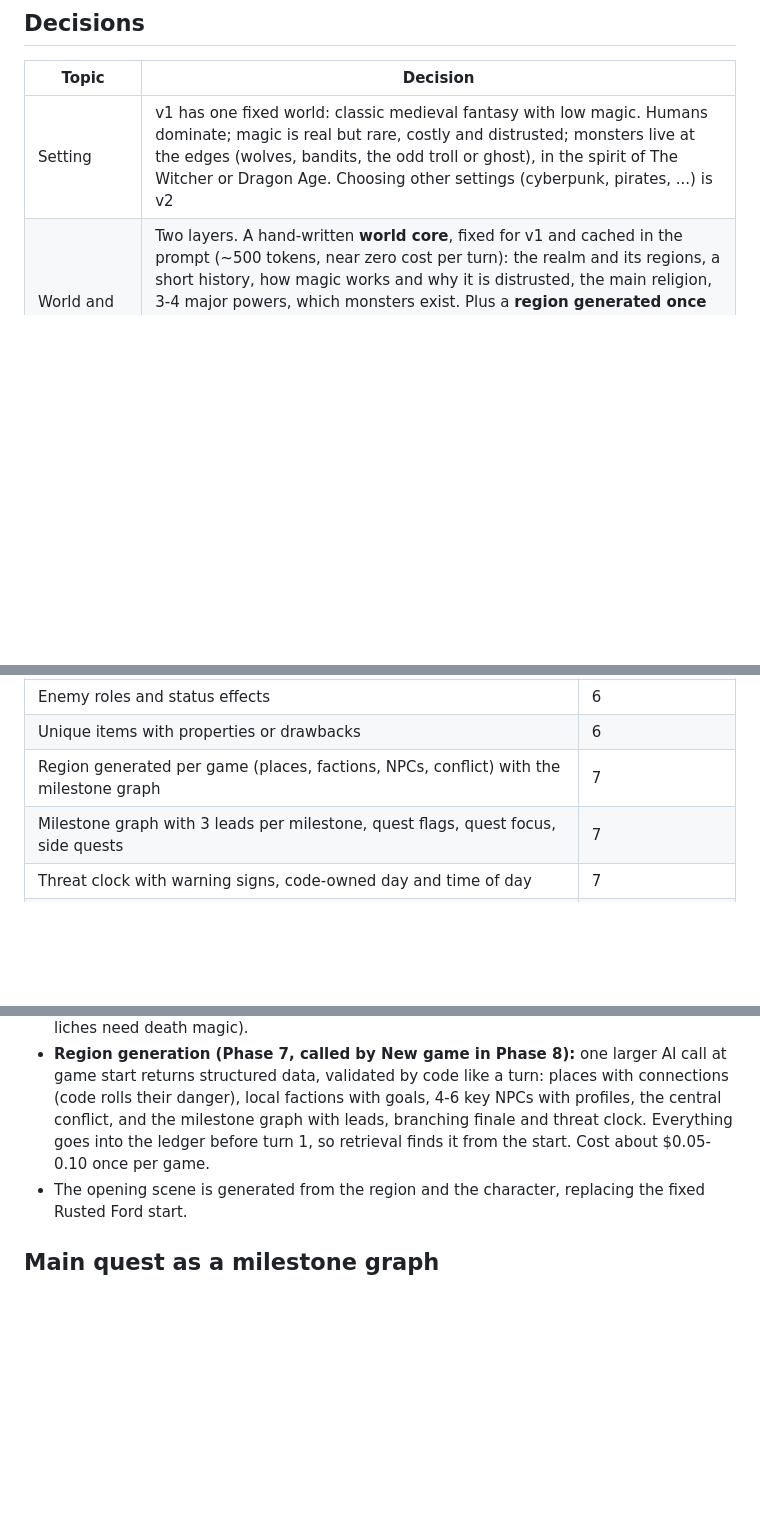
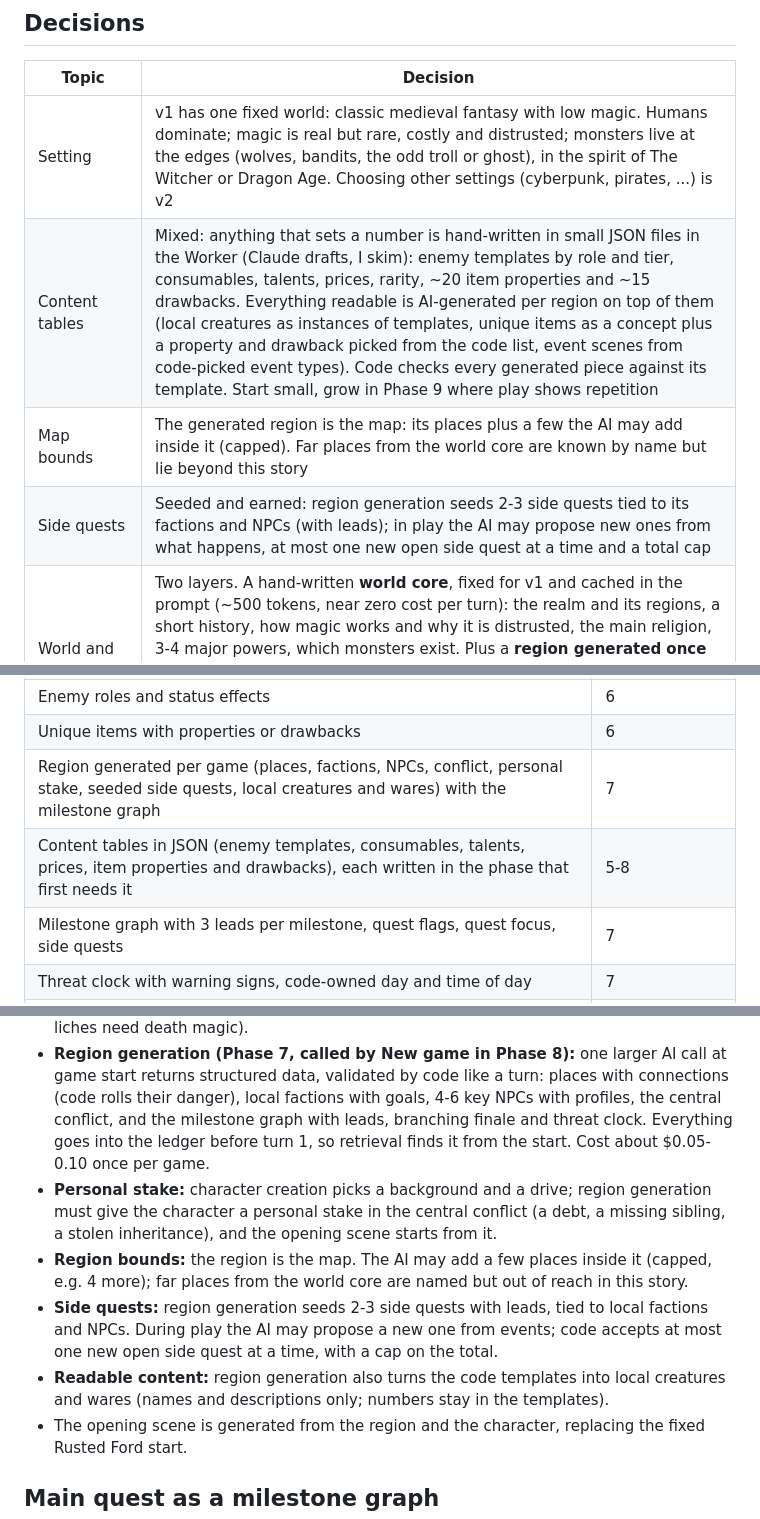
Before and after one commit to Tomethyy/AI-RPG, a Markdown page: PLAN.md, 3 parts joined by grey strips. Rendered like a GitHub page; blank space fills up the shorter version.

Commit message:
PLAN: content tables (hand-written numbers, AI-generated flavor), region is the map, seeded and earned side quests, personal stake, free-plan limits in the cost report
Co-Authored-By: Claude Opus 5.5 <noreply@anthropic.com>
Claude-Session: https://claude.ai/code/session_014D8VW2LfkjZocXwTDCKMH2

```diff
--- a/PLAN.md
+++ b/PLAN.md
@@ -48,6 +48,9 @@ Background research on existing products and the evidence behind these decisions
 | Topic | Decision |
 |---|---|
 | Setting | v1 has one fixed world: classic medieval fantasy with low magic. Humans dominate; magic is real but rare, costly and distrusted; monsters live at the edges (wolves, bandits, the odd troll or ghost), in the spirit of The Witcher or Dragon Age. Choosing other settings (cyberpunk, pirates, ...) is v2 |
+| Content tables | Mixed: anything that sets a number is hand-written in small JSON files in the Worker (Claude drafts, I skim): enemy templates by role and tier, consumables, talents, prices, rarity, ~20 item properties and ~15 drawbacks. Everything readable is AI-generated per region on top of them (local creatures as instances of templates, unique items as a concept plus a property and drawback picked from the code list, event scenes from code-picked event types). Code checks every generated piece against its template. Start small, grow in Phase 9 where play shows repetition |
+| Map bounds | The generated region is the map: its places plus a few the AI may add inside it (capped). Far places from the world core are known by name but lie beyond this story |
+| Side quests | Seeded and earned: region generation seeds 2-3 side quests tied to its factions and NPCs (with leads); in play the AI may propose new ones from what happens, at most one new open side quest at a time and a total cap |
 | World and lore | Two layers. A hand-written **world core**, fixed for v1 and cached in the prompt (~500 tokens, near zero cost per turn): the realm and its regions, a short history, how magic works and why it is distrusted, the main religion, 3-4 major powers, which monsters exist. Plus a **region generated once per New game** inside that world: starting area, 6-8 places, 3-4 local factions with goals, key NPCs, the central conflict, with the milestone graph and threat clock built on it, stored in the ledger. Every run gets new names and a new story in the same world |
 | Length | Main quest with an ending, tracked as a milestone graph. Finishing it ends the game. Side quests along the way. One game is about 150-250 turns (a few weeks of short sessions), 8-10 milestones, reaching about level 6-8 by the finale |
 | Combat | Abstract, round-based, resolved entirely by code. AI writes one in-universe summary at the end. |
@@ -91,7 +94,8 @@ Done (Phases 1-4): story loop and options, rules engine (dice, HP, XP, gear, loo
 | Fair death: flee/surrender, morale, danger shown first, enemy intent shown, defeat branch, permanent death | 6 |
 | Enemy roles and status effects | 6 |
 | Unique items with properties or drawbacks | 6 |
-| Region generated per game (places, factions, NPCs, conflict) with the milestone graph | 7 |
+| Region generated per game (places, factions, NPCs, conflict, personal stake, seeded side quests, local creatures and wares) with the milestone graph | 7 |
+| Content tables in JSON (enemy templates, consumables, talents, prices, item properties and drawbacks), each written in the phase that first needs it | 5-8 |
 | Milestone graph with 3 leads per milestone, quest flags, quest focus, side quests | 7 |
 | Threat clock with warning signs, code-owned day and time of day | 7 |
 | Custom action classification and consequence-based responses | 7 |
@@ -133,6 +137,10 @@ Look around, Talk to someone, Travel, Rest, Check inventory, Wildcard (random ev
 
 - **World core (Phase 5):** written once (Claude drafts, I approve), stored in the code as static text in the cached prompt prefix. The AI must never contradict it; it is the frame for everything the AI invents. It also anchors the v2 mythic paths (angels need a heaven, liches need death magic).
 - **Region generation (Phase 7, called by New game in Phase 8):** one larger AI call at game start returns structured data, validated by code like a turn: places with connections (code rolls their danger), local factions with goals, 4-6 key NPCs with profiles, the central conflict, and the milestone graph with leads, branching finale and threat clock. Everything goes into the ledger before turn 1, so retrieval finds it from the start. Cost about $0.05-0.10 once per game.
+- **Personal stake:** character creation picks a background and a drive; region generation must give the character a personal stake in the central conflict (a debt, a missing sibling, a stolen inheritance), and the opening scene starts from it.
+- **Region bounds:** the region is the map. The AI may add a few places inside it (capped, e.g. 4 more); far places from the world core are named but out of reach in this story.
+- **Side quests:** region generation seeds 2-3 side quests with leads, tied to local factions and NPCs. During play the AI may propose a new one from events; code accepts at most one new open side quest at a time, with a cap on the total.
+- **Readable content:** region generation also turns the code templates into local creatures and wares (names and descriptions only; numbers stay in the templates).
 - The opening scene is generated from the region and the character, replacing the fixed Rusted Ford start.
 
 ## Main quest as a milestone graph
```
Also changed, not shown: other parts of PLAN.md (+1 -1 lines).
